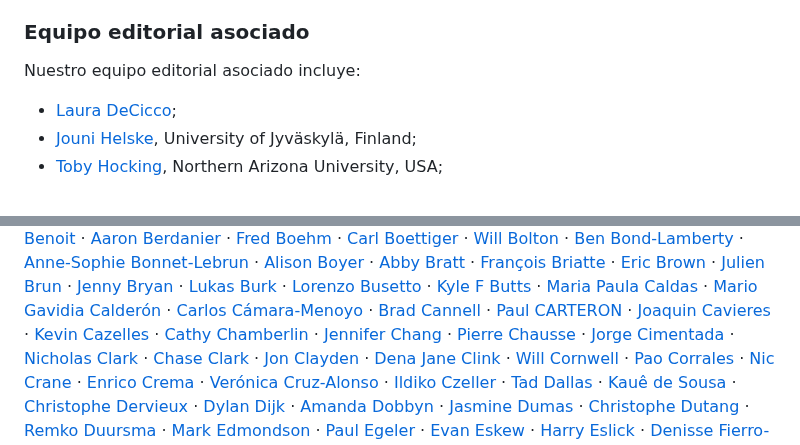
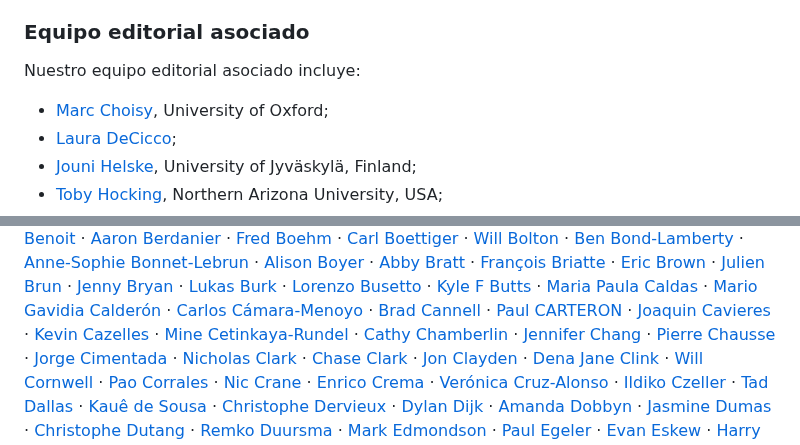
Before and after one commit to ropensci/software-review, a Markdown page: README.es.md, 2 parts joined by grey strips. Rendered like a GitHub page.

Commit message:
Re-build README.Rmd

```diff
--- a/README.es.md
+++ b/README.es.md
@@ -136,6 +136,7 @@ Cambiamos lideres editoriales, aproximadamente cada 3 meses. Hoy es
 
 Nuestro equipo editorial asociado incluye:
 
+- [Marc Choisy](https://github.com/choisy), University of Oxford;
 - [Laura DeCicco](https://github.com/ldecicco-usgs);
 - [Jouni Helske](https://github.com/helske), University of Jyväskylä,
   Finland;
@@ -216,7 +218,8 @@ Cámara-Menoyo](https://github.com/ccamara) · [Brad
 Cannell](https://github.com/brad-cannell) · [Paul
 CARTERON](https://github.com/paul-carteron) · [Joaquin
 Cavieres](https://github.com/jcavieresg) · [Kevin
-Cazelles](https://github.com/KevCaz) · [Cathy
+Cazelles](https://github.com/KevCaz) · [Mine
+Cetinkaya-Rundel](https://github.com/mine-cetinkaya-rundel) · [Cathy
 Chamberlin](https://github.com/chamberlinc) · [Jennifer
 Chang](https://github.com/j23414) · [Pierre
 Chausse](https://github.com/pchausse) · [Jorge
```
Also changed, not shown: other parts of README.es.md (+3 -1 lines), README.md (+6 -2 lines).
